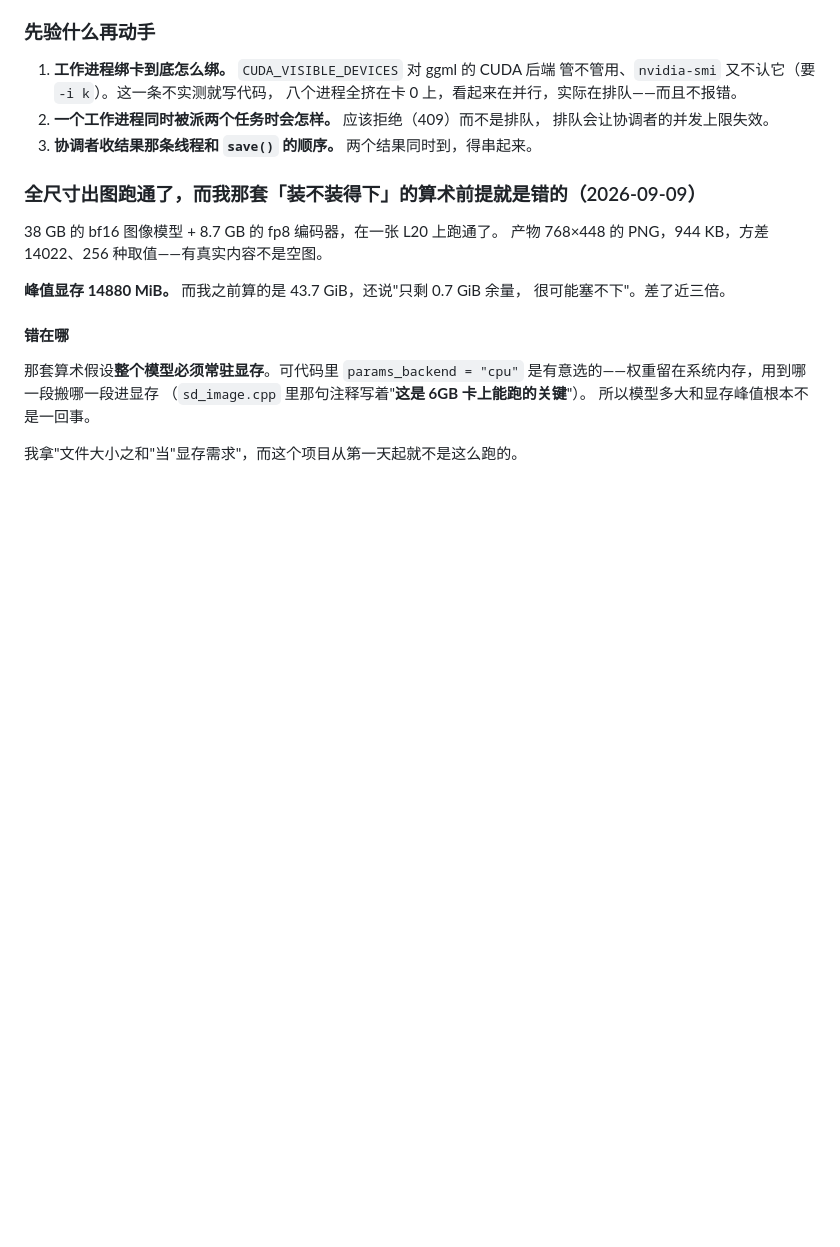
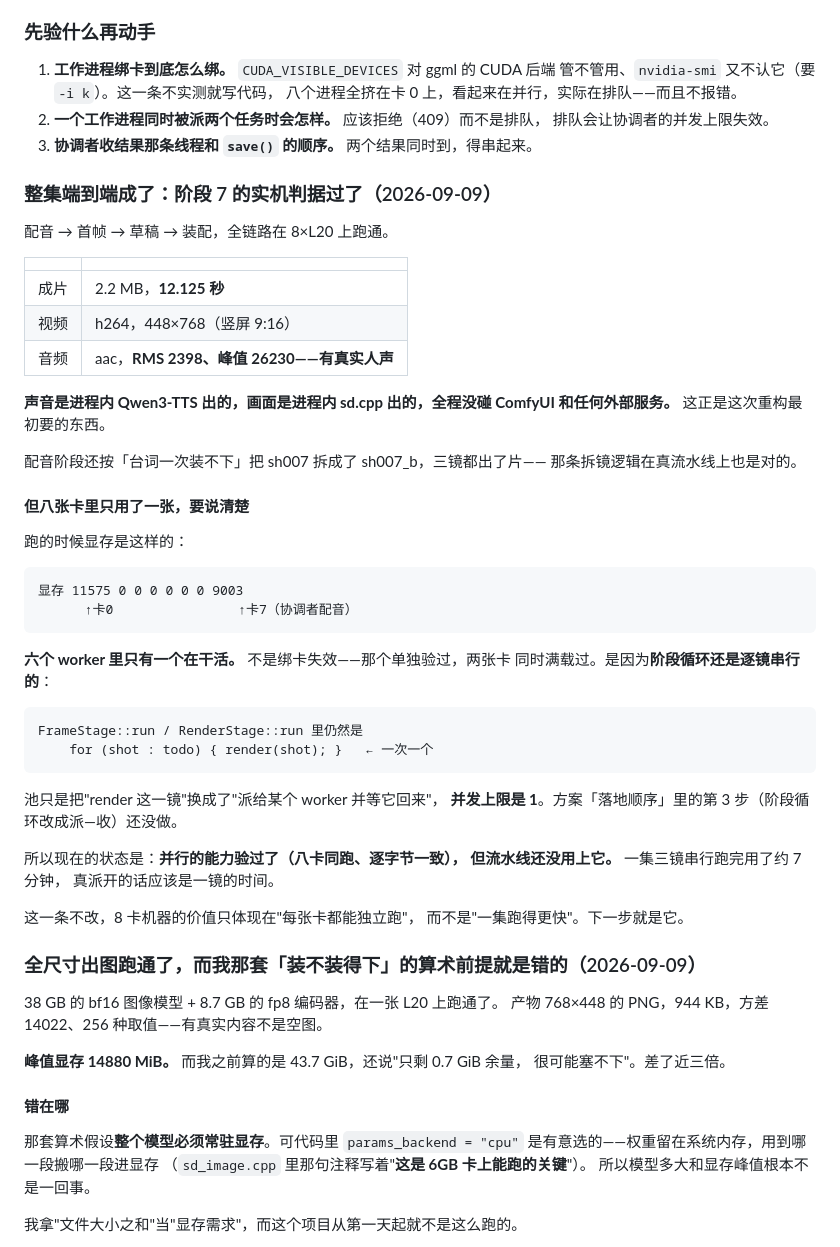
Before and after one commit to integemjack/changji, a Markdown page: changji/docs/C++重构方案.md, the part around the change. Drawn GitHub-style; blank space fills up the shorter version.

Commit message:
整集端到端成了：阶段 7 的实机判据过了
配音→首帧→草稿→装配全链路在 8×L20 上跑通。成片 2.2 MB、12.125 秒、448×768 竖屏、
h264+aac，音轨 RMS 2398 峰值 26230——有真实人声不是静音。

声音是进程内 Qwen3-TTS 出的，画面是进程内 sd.cpp 出的，全程没碰 ComfyUI 和任何外部
服务。这正是这次重构最初要的东西。

配音阶段还按"台词一次装不下"把 sh007 拆成 sh007_b，三镜都出了片——那条拆镜逻辑在真
流水线上也是对的。

**但八张卡里只用了一张，要说清楚。** 跑的时候显存是 "11575 0 0 0 0 0 0 9003"——卡 0
一个 worker 在干活，卡 7 是协调者配音，中间六张全闲。不是绑卡失效（那个单独验过，两
张卡同时满载过），是因为阶段循环还是逐镜串行：FrameStage::run / RenderStage::run 里
仍然是 for (shot : todo) { render(shot); }，池只是把"render 这一镜"换成"派给某个
worker 并等它回来"，并发上限是 1。方案落地顺序里的第 3 步（阶段循环改成派—收）还没
做。

所以现状是：并行的能力验过了（八卡同跑、产物逐字节一致），但流水线还没用上它。一集
三镜串行约 7 分钟，真派开应该是一镜的时间。这一条不改，8 卡机器的价值只体现在"每张
卡都能独立跑"，不是"一集跑得更快"。下一步就是它。

Co-Authored-By: Claude Opus 5 <noreply@anthropic.com>

```diff
--- a/changji/docs/C++重构方案.md
+++ b/changji/docs/C++重构方案.md
@@ -2234,6 +2234,45 @@ WebSocket 连接、排队的任务全部丢掉。切成工作进程之后，一
    排队会让协调者的并发上限失效。
 3. **协调者收结果那条线程和 `save()` 的顺序。** 两个结果同时到，得串起来。
 
+### 整集端到端成了：阶段 7 的实机判据过了（2026-09-09）
+
+配音 → 首帧 → 草稿 → 装配，全链路在 8×L20 上跑通。
+
+| | |
+|---|---|
+| 成片 | 2.2 MB，**12.125 秒** |
+| 视频 | h264，448×768（竖屏 9:16） |
+| 音频 | aac，**RMS 2398、峰值 26230——有真实人声** |
+
+**声音是进程内 Qwen3-TTS 出的，画面是进程内 sd.cpp 出的，全程没碰 ComfyUI
+和任何外部服务。** 这正是这次重构最初要的东西。
+
+配音阶段还按「台词一次装不下」把 sh007 拆成了 sh007_b，三镜都出了片——
+那条拆镜逻辑在真流水线上也是对的。
+
+#### 但八张卡里只用了一张，要说清楚
+
+跑的时候显存是这样的：
+
+    显存 11575 0 0 0 0 0 0 9003
+          ↑卡0                ↑卡7（协调者配音）
+
+**六个 worker 里只有一个在干活。** 不是绑卡失效——那个单独验过，两张卡
+同时满载过。是因为**阶段循环还是逐镜串行的**：
+
+    FrameStage::run / RenderStage::run 里仍然是
+        for (shot : todo) { render(shot); }   ← 一次一个
+
+池只是把"render 这一镜"换成了"派给某个 worker 并等它回来"，
+**并发上限是 1**。方案「落地顺序」里的第 3 步（阶段循环改成派—收）还没做。
+
+所以现在的状态是：**并行的能力验过了（八卡同跑、逐字节一致），
+但流水线还没用上它。** 一集三镜串行跑完用了约 7 分钟，
+真派开的话应该是一镜的时间。
+
+这一条不改，8 卡机器的价值只体现在"每张卡都能独立跑"，
+而不是"一集跑得更快"。下一步就是它。
+
 ### 全尺寸出图跑通了，而我那套「装不装得下」的算术前提就是错的（2026-09-09）
 
 38 GB 的 bf16 图像模型 + 8.7 GB 的 fp8 编码器，在一张 L20 上跑通了。
```
